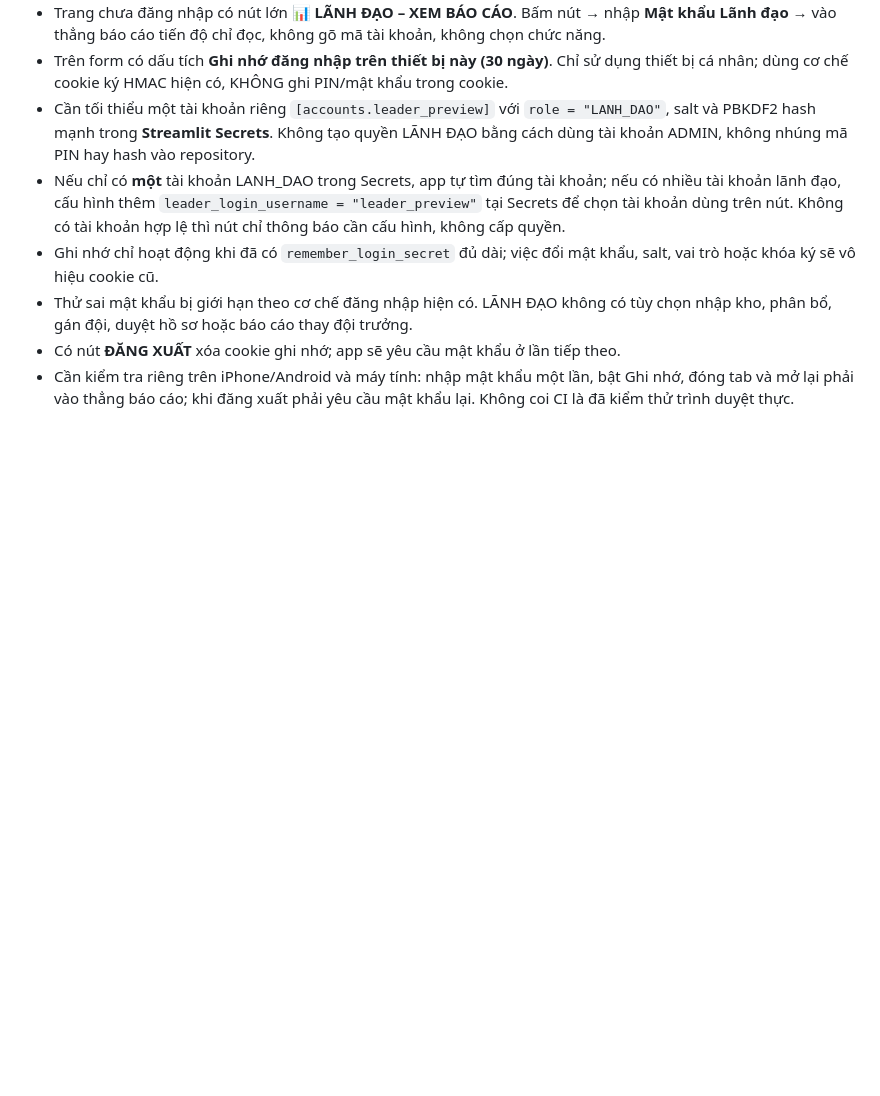
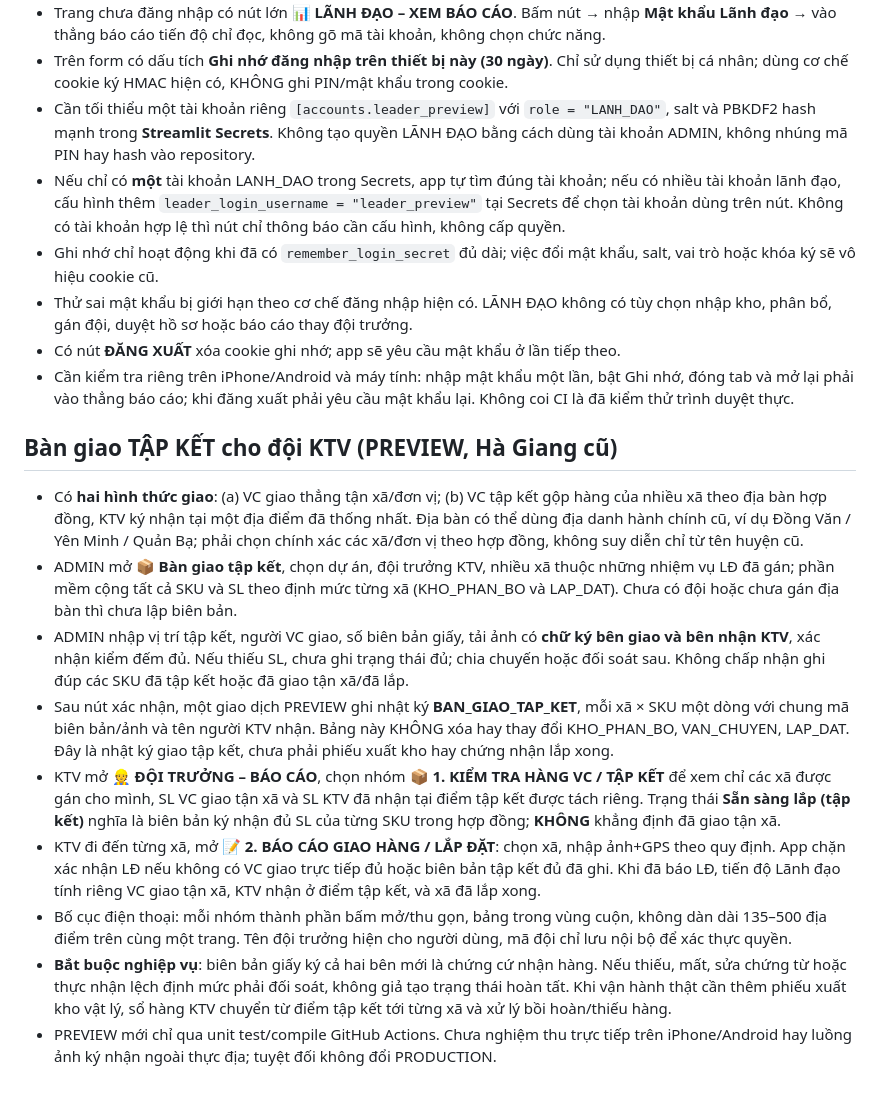
Before and after one commit to dangkyauto10/quan-ly-trien-khai, a Markdown page: PREVIEW_SETUP.md, the part around the change. Rendered like a GitHub page; blank space fills up the shorter version.

Commit message:
Docs: two transport modes, signed multi-site KTV hub, per-SKU reconciliation and compact mobile accordions

```diff
--- a/PREVIEW_SETUP.md
+++ b/PREVIEW_SETUP.md
@@ -86,3 +86,17 @@
 - Thử sai mật khẩu bị giới hạn theo cơ chế đăng nhập hiện có. LÃNH ĐẠO không có tùy chọn nhập kho, phân bổ, gán đội, duyệt hồ sơ hoặc báo cáo thay đội trưởng.
 - Có nút **ĐĂNG XUẤT** xóa cookie ghi nhớ; app sẽ yêu cầu mật khẩu ở lần tiếp theo.
 - Cần kiểm tra riêng trên iPhone/Android và máy tính: nhập mật khẩu một lần, bật Ghi nhớ, đóng tab và mở lại phải vào thẳng báo cáo; khi đăng xuất phải yêu cầu mật khẩu lại. Không coi CI là đã kiểm thử trình duyệt thực.
+
+
+
+## Bàn giao TẬP KẾT cho đội KTV (PREVIEW, Hà Giang cũ)
+
+- Có **hai hình thức giao**: (a) VC giao thẳng tận xã/đơn vị; (b) VC tập kết gộp hàng của nhiều xã theo địa bàn hợp đồng, KTV ký nhận tại một địa điểm đã thống nhất. Địa bàn có thể dùng địa danh hành chính cũ, ví dụ Đồng Văn / Yên Minh / Quản Bạ; phải chọn chính xác các xã/đơn vị theo hợp đồng, không suy diễn chỉ từ tên huyện cũ.
+- ADMIN mở **📦 Bàn giao tập kết**, chọn dự án, đội trưởng KTV, nhiều xã thuộc những nhiệm vụ LĐ đã gán; phần mềm cộng tất cả SKU và SL theo định mức từng xã (KHO_PHAN_BO và LAP_DAT). Chưa có đội hoặc chưa gán địa bàn thì chưa lập biên bản.
+- ADMIN nhập vị trí tập kết, người VC giao, số biên bản giấy, tải ảnh có **chữ ký bên giao và bên nhận KTV**, xác nhận kiểm đếm đủ. Nếu thiếu SL, chưa ghi trạng thái đủ; chia chuyến hoặc đối soát sau. Không chấp nhận ghi đúp các SKU đã tập kết hoặc đã giao tận xã/đã lắp.
+- Sau nút xác nhận, một giao dịch PREVIEW ghi nhật ký **BAN_GIAO_TAP_KET**, mỗi xã × SKU một dòng với chung mã biên bản/ảnh và tên người KTV nhận. Bảng này KHÔNG xóa hay thay đổi KHO_PHAN_BO, VAN_CHUYEN, LAP_DAT. Đây là nhật ký giao tập kết, chưa phải phiếu xuất kho hay chứng nhận lắp xong.
+- KTV mở **👷 ĐỘI TRƯỞNG – BÁO CÁO**, chọn nhóm **📦 1. KIỂM TRA HÀNG VC / TẬP KẾT** để xem chỉ các xã được gán cho mình, SL VC giao tận xã và SL KTV đã nhận tại điểm tập kết được tách riêng. Trạng thái **Sẵn sàng lắp (tập kết)** nghĩa là biên bản ký nhận đủ SL của từng SKU trong hợp đồng; **KHÔNG** khẳng định đã giao tận xã.
+- KTV đi đến từng xã, mở **📝 2. BÁO CÁO GIAO HÀNG / LẮP ĐẶT**: chọn xã, nhập ảnh+GPS theo quy định. App chặn xác nhận LĐ nếu không có VC giao trực tiếp đủ hoặc biên bản tập kết đủ đã ghi. Khi đã báo LĐ, tiến độ Lãnh đạo tính riêng VC giao tận xã, KTV nhận ở điểm tập kết, và xã đã lắp xong.
+- Bố cục điện thoại: mỗi nhóm thành phần bấm mở/thu gọn, bảng trong vùng cuộn, không dàn dài 135–500 địa điểm trên cùng một trang. Tên đội trưởng hiện cho người dùng, mã đội chỉ lưu nội bộ để xác thực quyền.
+- **Bắt buộc nghiệp vụ**: biên bản giấy ký cả hai bên mới là chứng cứ nhận hàng. Nếu thiếu, mất, sửa chứng từ hoặc thực nhận lệch định mức phải đối soát, không giả tạo trạng thái hoàn tất. Khi vận hành thật cần thêm phiếu xuất kho vật lý, sổ hàng KTV chuyển từ điểm tập kết tới từng xã và xử lý bồi hoàn/thiếu hàng.
+- PREVIEW mới chỉ qua unit test/compile GitHub Actions. Chưa nghiệm thu trực tiếp trên iPhone/Android hay luồng ảnh ký nhận ngoài thực địa; tuyệt đối không đổi PRODUCTION.
```
